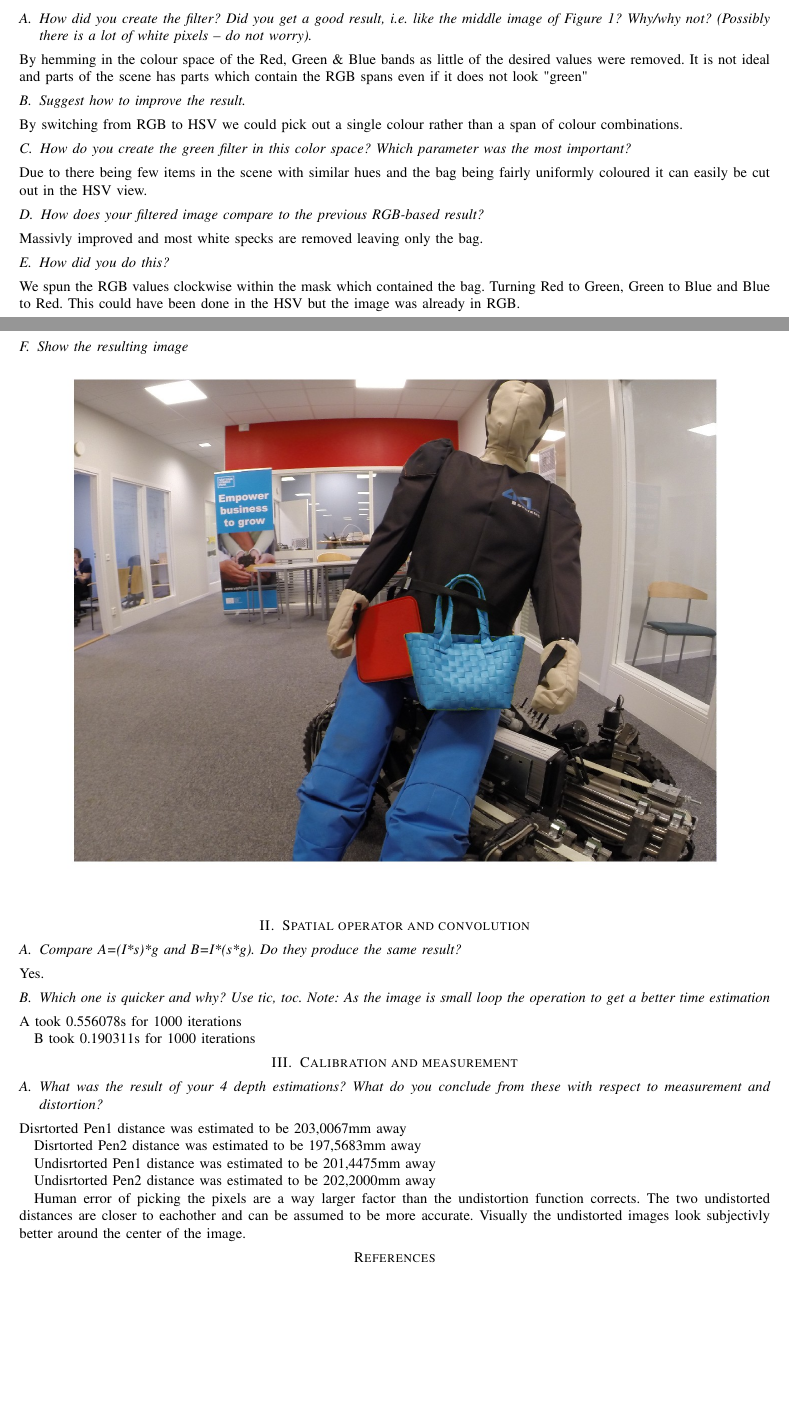
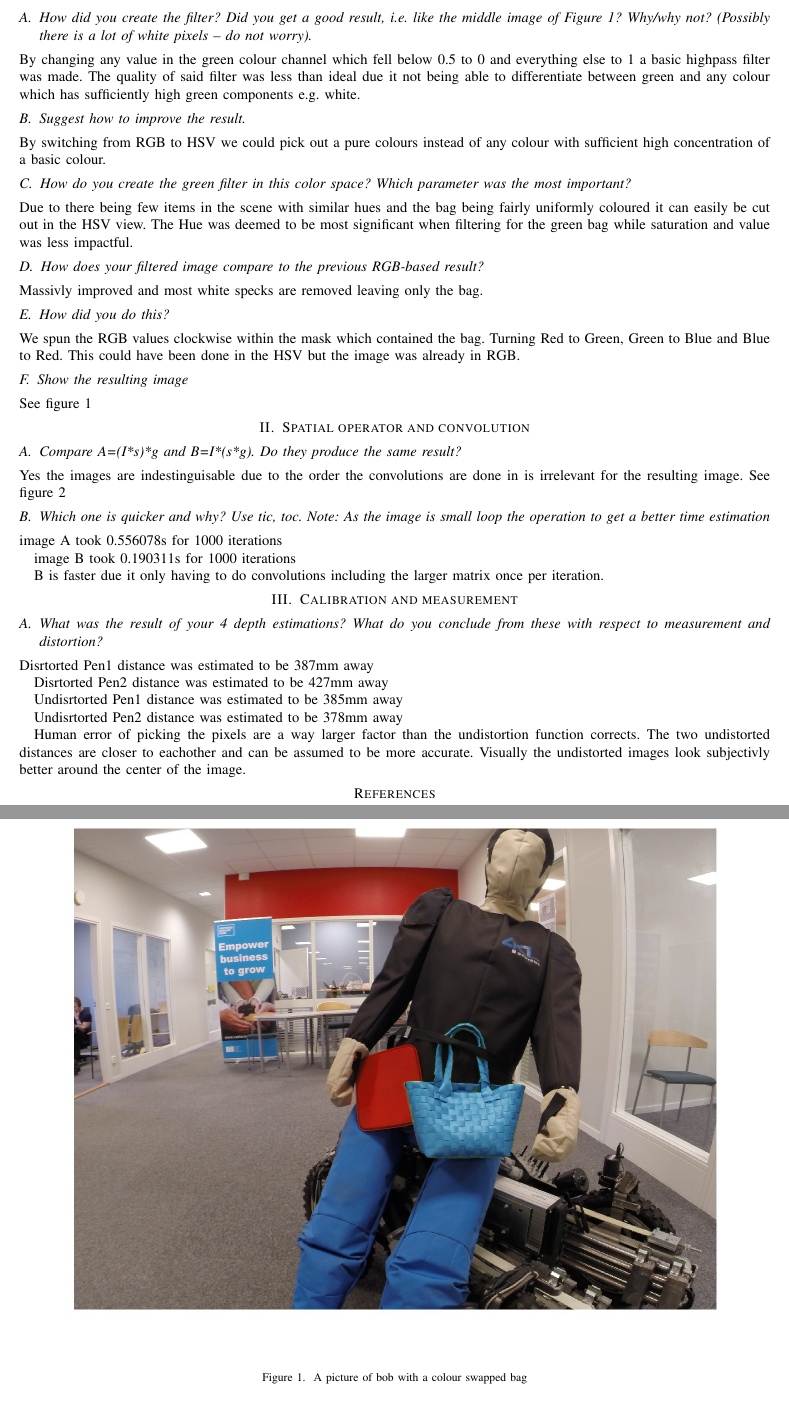
Before and after one commit to Ashley-Bjors/ELA212-Electrical-Measurement-System, a LaTeX paper (MATLAB/Rapport/main.tex, which reads MATLAB/Rapport/Block1.tex): two parts of pages 1 and 2 of 2, joined at a grey line, cut so that both start at the same text, the shorter picture padded with empty space. Compiled offline with pdfLaTeX.

Commit message:
changed answers to fit Carls whims :)

```diff
--- a/MATLAB/Rapport/Block1.tex
+++ b/MATLAB/Rapport/Block1.tex
@@ -1,16 +1,23 @@
 \section{Threshold and color space}
 \subsection{How did you create the filter? Did you get a good result, i.e. like the middle image of Figure 1? Why/why not? (Possibly there is a lot of white pixels – do not worry).}
-By hemming in the colour space of the Red, Green \& Blue bands as little of the desired values were removed. It is not ideal and parts of the scene has parts which contain the RGB spans even if it does not look "green"
+By changing any value in the green colour channel which fell below 0.5 to 0 and everything else to 1 a basic highpass filter was made. The quality of said filter was less than ideal due it not being able to differentiate between green and any colour which has sufficiently high green components e.g. white.
+
+%By hemming in the colour space of the Red, Green \& Blue bands as little of the desired values were removed. It is not ideal and parts of the scene has parts which contain the RGB spans even if it does not look "green"
 \subsection{Suggest how to improve the result.}
-By switching from RGB to HSV we could pick out a single colour rather than a span of colour combinations.
+By switching from RGB to HSV we could pick out a pure colours instead of any colour with sufficient high concentration of a basic colour.
 \subsection{How do you create the green filter in this color space? Which parameter was the most important?}
-Due to there being few items in the scene with similar hues and the bag being fairly uniformly coloured it can easily be cut out in the HSV view.
+Due to there being few items in the scene with similar hues and the bag being fairly uniformly coloured it can easily be cut out in the HSV view. The Hue was deemed to be most significant when filtering for the green bag while saturation and value was less impactful.
 \subsection{How does your filtered image compare to the previous RGB-based result?}
 Massivly improved and most white specks are removed leaving only the bag.
 \subsection{How did you do this?}
 We spun the RGB values clockwise within the mask which contained the bag. Turning Red to Green, Green to Blue and Blue to Red. This could have been done in the HSV but the image was already in RGB.
 \subsection{Show the resulting image}
-\includegraphics[width=\textwidth]{./bluebag.jpg}
+See figure 1
+\begin{figure}[h]
+    \includegraphics[width=\textwidth]{./bluebag.jpg}
+    \caption{A picture of bob with a colour swapped bag}
+\end{figure}
 \section{Spatial operator and convolution}
 \subsection{Compare A=(I*s)*g and B=I*(s*g). Do they produce the same result?}
-Yes.
+Yes the images are indestinguisable due to the order the convolutions are done in is irrelevant for the resulting image.
+See figure 2
@@ -17,15 +28,20 @@ Yes.
+\end{figure}
+
+
 \subsection{Which one is quicker and why? Use tic, toc. Note: As the image is small loop the operation to get a better time estimation}
-A took 0.556078s for 1000 iterations
+image A took 0.556078s for 1000 iterations
 
-B took 0.190311s for 1000 iterations
+image B took 0.190311s for 1000 iterations
+
+B is faster due it only having to do convolutions including the larger matrix once per iteration.
 \section{Calibration and measurement}
 \subsection{What was the result of your 4 depth estimations? What do you conclude from these with respect to measurement and distortion?}
-Disrtorted Pen1 distance was estimated to be 203,0067mm away
+Disrtorted Pen1 distance was estimated to be 387mm away
 
-Disrtorted Pen2 distance was estimated to be 197,5683mm away
+Disrtorted Pen2 distance was estimated to be 427mm away
 
-Undisrtorted Pen1 distance was estimated to be 201,4475mm away
+Undisrtorted Pen1 distance was estimated to be 385mm away
 
-Undisrtorted Pen2 distance was estimated to be 202,2000mm away
+Undisrtorted Pen2 distance was estimated to be 378mm away
 
 Human error of picking the pixels are a way larger factor than the undistortion function corrects. The two undistorted distances are closer to eachother and can be assumed to be more accurate. Visually the undistorted images look subjectivly better around the center of the image.
```
Also changed, not shown: MATLAB/Rapport/Conv((Cs)g).jpg (added), MATLAB/Rapport/Conv(C(sg)).jpg (added), MATLAB/Rapport/main.pdf, MATLAB/Rapport/Block1.tex (4 more changed lines), 4 other files.
